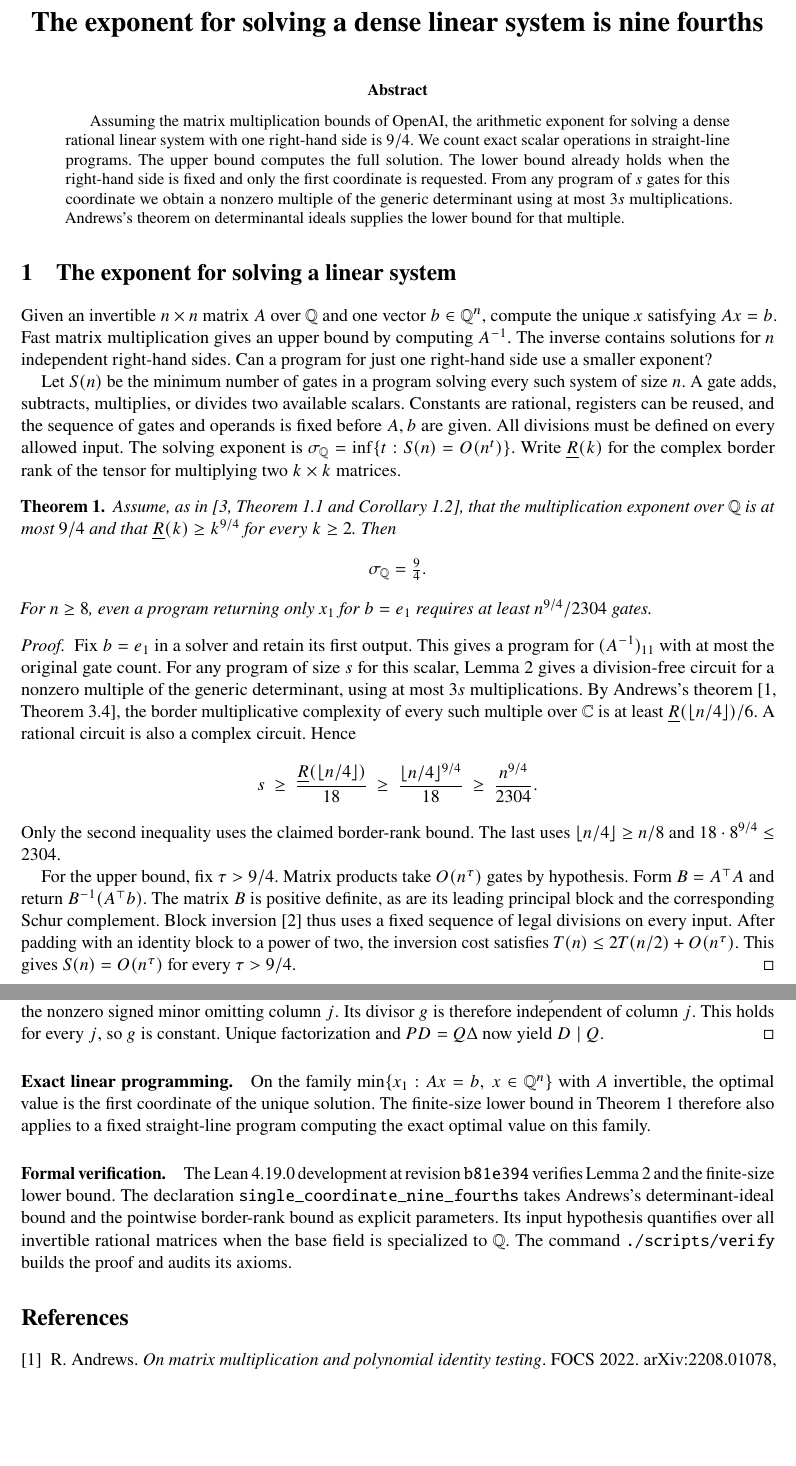
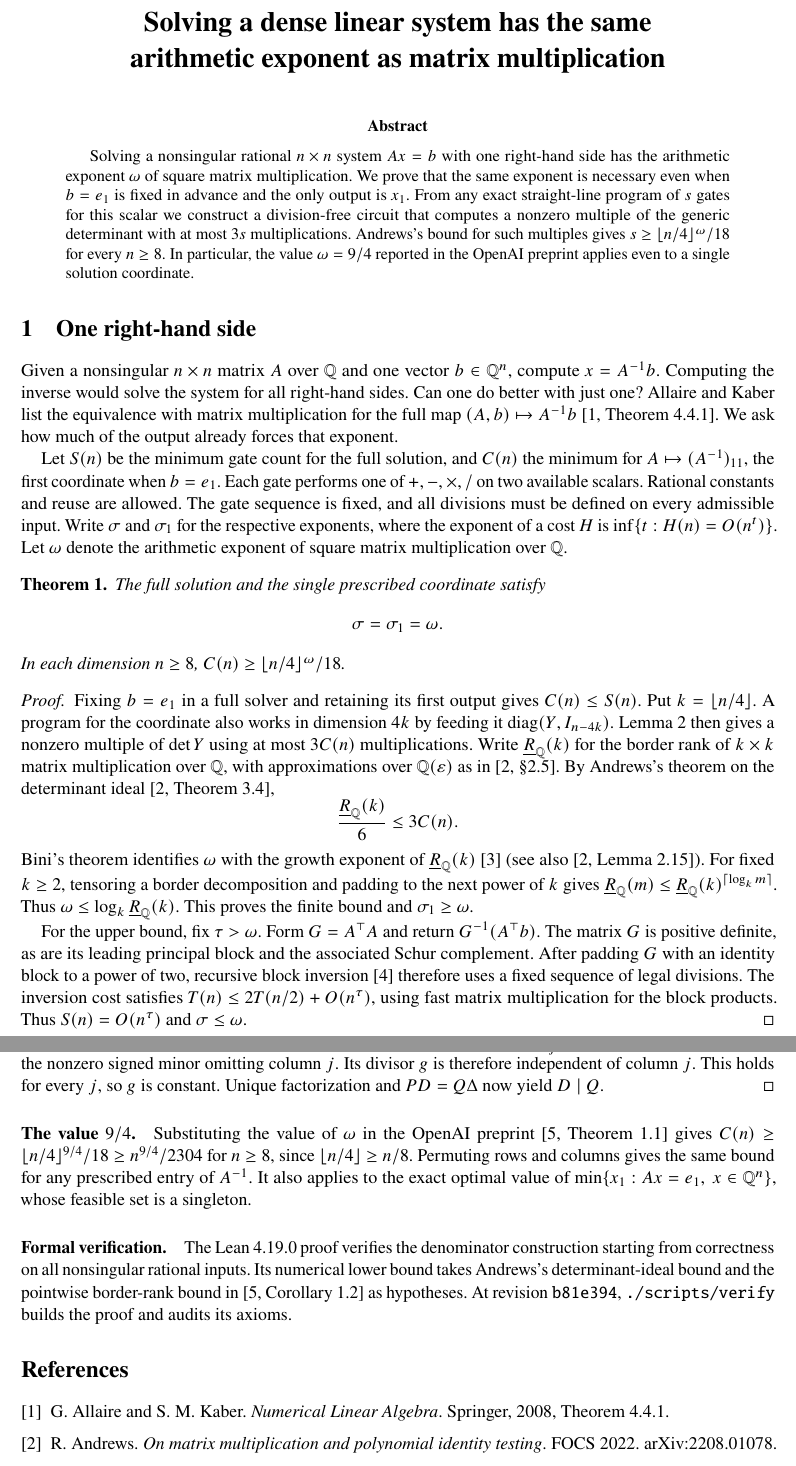
Before and after one commit to Thespica/cost-of-solving-a-linear-system, a LaTeX paper (paper/single-coordinate.tex): two parts of pages 1 and 2 of 2, joined at a grey line, cut at the place of the change, the shorter picture padded with empty space. Compiled offline with pdfLaTeX.

Commit message:
Prove the matrix multiplication exponent for a single solve coordinate

```diff
--- a/paper/single-coordinate.tex
+++ b/paper/single-coordinate.tex
@@ -5,13 +5,12 @@
 \usepackage[margin=1.04in,top=0.88in,bottom=0.90in]{geometry}
 \usepackage{microtype}
 \usepackage[hidelinks,pdfdisplaydoctitle]{hyperref}
-\hypersetup{pdftitle={The exponent for solving a dense linear system is nine fourths},
-  pdfsubject={The arithmetic exponent of exact dense linear system solving over the rationals}}
+\hypersetup{pdftitle={Solving a dense linear system has the same arithmetic exponent as matrix multiplication},
+  pdfsubject={Exact solution of a rational linear system with one right-hand side}}
 \newtheorem{theorem}{Theorem}
 \newtheorem{lemma}[theorem]{Lemma}
 \newcommand{\Q}{\mathbb{Q}}
-\newcommand{\C}{\mathbb{C}}
-\newcommand{\rk}{\underline{R}}
+\newcommand{\rankq}{\underline{R}_{\Q}}
 \newcommand{\floor}[1]{\lfloor #1\rfloor}
 \setlength{\parindent}{1.15em}
 \setlength{\emergencystretch}{1em}
@@ -20,74 +19,78 @@
 
 \begin{document}
 \begin{center}
-  {\LARGE\bfseries The exponent for solving a dense linear system is nine fourths\par}
+  {\LARGE\bfseries Solving a dense linear system has the same\\
+    arithmetic exponent as matrix multiplication\par}
 \end{center}
 \vspace{0.3em}
 
 \begin{abstract}
-Assuming the matrix multiplication bounds of OpenAI, the arithmetic exponent
-for solving a dense rational linear system with one right-hand side is \(9/4\).
-We count exact scalar operations in straight-line programs. The upper bound
-computes the full solution. The lower bound already holds when the right-hand
-side is fixed and only the first coordinate is requested. From any program
-of \(s\) gates for this coordinate we obtain a nonzero multiple of the generic
-determinant using at most \(3s\) multiplications. Andrews's theorem on
-determinantal ideals supplies the lower bound for that multiple.
+Solving a nonsingular rational \(n\times n\) system \(Ax=b\) with one right-hand
+side has the arithmetic exponent \(\omega\) of square matrix multiplication.
+We prove that the same exponent is necessary even when \(b=e_1\) is fixed
+in advance and the only output is \(x_1\). From any exact straight-line
+program of \(s\) gates for this scalar we construct a division-free circuit
+that computes a nonzero multiple of the generic determinant with at most
+\(3s\) multiplications. Andrews's bound for such multiples gives
+\(s\ge\floor{n/4}^{\omega}/18\) for every \(n\ge8\). In particular, the
+value \(\omega=9/4\) reported in the OpenAI preprint applies even to a
+single solution coordinate.
 \end{abstract}
 
-\section{The exponent for solving a linear system}
+\section{One right-hand side}
 
-Given an invertible \(n\times n\) matrix \(A\) over \(\Q\) and one vector
-\(b\in\Q^n\), compute the unique \(x\) satisfying \(Ax=b\).
-Fast matrix multiplication gives an upper bound by computing \(A^{-1}\).
-The inverse contains solutions for \(n\) independent right-hand sides.
-Can a program for just one right-hand side use a smaller exponent?
+Given a nonsingular \(n\times n\) matrix \(A\) over \(\Q\) and one vector
+\(b\in\Q^n\), compute \(x=A^{-1}b\). Computing the inverse would solve the system
+for all right-hand sides. Can one do better with just one? Allaire and
+Kaber list the equivalence with matrix multiplication for the full map
+\((A,b)\mapsto A^{-1}b\) \cite[Theorem~4.4.1]{allaire}. We ask how much
+of the output already forces that exponent.
 
-Let \(S(n)\) be the minimum number of gates in a program solving every such
-system of size \(n\). A gate adds, subtracts, multiplies, or divides two
-available scalars. Constants are rational, registers can be reused, and the
-sequence of gates and operands is fixed before \(A,b\) are given. All divisions
-must be defined on every allowed input. The solving exponent is
-\(\sigma_{\Q}=\inf\{t:S(n)=O(n^t)\}\).
-Write \(\rk(k)\) for the complex border rank of the tensor for multiplying
-two \(k\times k\) matrices.
+Let \(S(n)\) be the minimum gate count for the full solution, and \(C(n)\)
+the minimum for \(A\mapsto(A^{-1})_{11}\), the first coordinate when
+\(b=e_1\). Each gate performs one of \(+,-,\times,/\) on two available
+scalars. Rational constants and reuse are allowed. The gate sequence is
+fixed, and all divisions must be defined on every admissible input. Write
+\(\sigma\) and \(\sigma_1\) for the respective exponents, where the exponent
+of a cost \(H\) is \(\inf\{t:H(n)=O(n^t)\}\). Let \(\omega\) denote the
+arithmetic exponent of square matrix multiplication over \(\Q\).
 
 \begin{theorem}\label{thm:main}
-Assume, as in \cite[Theorem~1.1 and Corollary~1.2]{openai}, that the
-multiplication exponent over \(\Q\) is at most \(9/4\) and that
-\(\rk(k)\ge k^{9/4}\) for every \(k\ge2\). Then
+The full solution and the single prescribed coordinate satisfy
 \[
-                         \sigma_{\Q}=\tfrac94.
+                       \sigma=\sigma_1=\omega .
 \]
-For \(n\ge8\), even a program returning only \(x_1\) for \(b=e_1\) requires
-at least \(n^{9/4}/2304\) gates.
+In each dimension \(n\ge8\), \(C(n)\ge\floor{n/4}^{\omega}/18\).
 \end{theorem}
 
 \begin{proof}
-Fix \(b=e_1\) in a solver and retain its first output. This gives a program
-for \((A^{-1})_{11}\) with at most the original gate count. For any program
-of size \(s\) for this scalar, Lemma~\ref{lem:denominator} gives a division-free
-circuit for a nonzero multiple of the generic determinant, using at most
-\(3s\) multiplications. By Andrews's theorem \cite[Theorem~3.4]{andrews},
-the border multiplicative complexity of every such multiple over \(\C\)
-is at least \(\rk(\floor{n/4})/6\). A rational circuit is also a complex
-circuit. Hence
+Fixing \(b=e_1\) in a full solver and retaining its first output gives
+\(C(n)\le S(n)\). Put \(k=\floor{n/4}\). A program for the coordinate also
+works in dimension \(4k\) by feeding it \(\operatorname{diag}(Y,I_{n-4k})\).
+Lemma~\ref{lem:denominator} then gives a nonzero multiple of \(\det Y\)
+using at most \(3C(n)\) multiplications. Write \(\rankq(k)\) for the border
+rank of \(k\times k\) matrix multiplication over \(\Q\), with approximations
+over \(\Q(\varepsilon)\) as in \cite[\S2.5]{andrews}. By Andrews's
+theorem on the determinant ideal \cite[Theorem~3.4]{andrews},
 \[
-           s\ \ge\ \frac{\rk(\floor{n/4})}{18}
-             \ \ge\ \frac{\floor{n/4}^{9/4}}{18}
-             \ \ge\ \frac{n^{9/4}}{2304}.
+              \frac{\rankq(k)}{6}\le 3C(n).
 \]
-Only the second inequality uses the claimed border-rank bound. The last
-uses \(\floor{n/4}\ge n/8\) and \(18\cdot8^{9/4}\le2304\).
+Bini's theorem identifies \(\omega\) with the growth exponent of
+\(\rankq(k)\) \cite{bini} (see also \cite[Lemma~2.15]{andrews}).
+For fixed \(k\ge2\), tensoring a border decomposition
+and padding to the next power of \(k\) gives
+\(\rankq(m)\le\rankq(k)^{\lceil\log_k m\rceil}\). Thus
+\(\omega\le\log_k\rankq(k)\). This proves the finite bound and
+\(\sigma_1\ge\omega\).
 
-For the upper bound, fix \(\tau>9/4\). Matrix products take \(O(n^\tau)\)
-gates by hypothesis. Form \(B=A^\top A\) and return \(B^{-1}(A^\top b)\).
-The matrix \(B\) is positive definite, as are its leading principal block
-and the corresponding Schur complement. Block inversion \cite{bunch} thus
-uses a fixed sequence of legal divisions on every input. After padding with
-an identity block to a power of two, the inversion cost satisfies
-\(T(n)\le2T(n/2)+O(n^\tau)\). This gives \(S(n)=O(n^\tau)\) for every
-\(\tau>9/4\).
+For the upper bound, fix \(\tau>\omega\). Form \(G=A^\top A\) and return
+\(G^{-1}(A^\top b)\). The matrix \(G\) is positive definite, as are its
+leading principal block and the associated Schur complement.
+After padding \(G\) with an identity block to a power of two, recursive
+block inversion \cite{bunch} therefore uses a fixed sequence of legal
+divisions. The inversion cost satisfies \(T(n)\le2T(n/2)+O(n^\tau)\),
+using fast matrix multiplication for the block products. Thus
+\(S(n)=O(n^\tau)\) and \(\sigma\le\omega\).
 \end{proof}
 
 \newpage
@@ -134,26 +138,30 @@ every \(j\), so \(g\) is constant. Unique factorization and \(PD=Q\Delta\)
 now yield \(D\mid Q\).
 \end{proof}
 
-\paragraph{Exact linear programming.}
-On the family \(\min\{x_1:Ax=b,\ x\in\Q^n\}\) with \(A\) invertible,
-the optimal value is the first coordinate of the unique solution.
-The finite-size lower bound in Theorem~\ref{thm:main} therefore also
-applies to a fixed straight-line program computing the exact optimal value
-on this family.
+\paragraph{The value \(9/4\).}
+Substituting the value of \(\omega\) in the OpenAI preprint
+\cite[Theorem~1.1]{openai} gives \(C(n)\ge \floor{n/4}^{9/4}/18
+\ge n^{9/4}/2304\) for \(n\ge8\), since \(\floor{n/4}\ge n/8\).
+Permuting rows and columns gives the same bound for any prescribed entry
+of \(A^{-1}\). It also applies to the exact optimal value of
+\(\min\{x_1:Ax=e_1,\ x\in\Q^n\}\), whose feasible set is a singleton.
 
 \paragraph{Formal verification.}
-The Lean~4.19.0 development at revision \texttt{b81e394} verifies
-Lemma~\ref{lem:denominator} and the finite-size lower bound. The declaration
-\texttt{single\_coordinate\_nine\_fourths} takes Andrews's determinant-ideal
-bound and the pointwise border-rank bound as explicit parameters.
-Its input hypothesis quantifies over all invertible rational matrices
-when the base field is specialized to \(\Q\).
-The command \texttt{./scripts/verify} builds the proof and audits its axioms.
+The Lean~4.19.0 proof verifies the denominator construction starting from
+correctness on all nonsingular rational inputs. Its numerical lower bound
+takes Andrews's determinant-ideal bound and the pointwise border-rank
+bound in \cite[Corollary~1.2]{openai} as hypotheses. At revision
+\texttt{b81e394}, \texttt{./scripts/verify} builds the proof and audits its axioms.
 
 \begin{thebibliography}{9}
 \setlength{\itemsep}{0.12em}
+\bibitem{allaire} G.~Allaire and S.~M. Kaber.
+\href{https://doi.org/10.1007/978-0-387-68918-0}{\emph{Numerical Linear Algebra}}.
+Springer, 2008, Theorem~4.4.1.
 \bibitem{andrews} R.~Andrews. \emph{On matrix multiplication and polynomial
-identity testing}. FOCS 2022. \href{https://arxiv.org/pdf/2208.01078#page=14}{arXiv:2208.01078, Theorem~3.4}.
+identity testing}. FOCS 2022. \href{https://arxiv.org/abs/2208.01078}{arXiv:2208.01078}.
+\bibitem{bini} D.~Bini. \href{https://doi.org/10.1007/BF02575865}{\emph{Relations between
+exact and approximate bilinear algorithms. Applications}}. Calcolo 17 (1980), 87--97.
 \bibitem{bunch} J.~R. Bunch and J.~E. Hopcroft. \href{https://doi.org/10.1090/S0025-5718-1974-0331751-8}{\emph{Triangular factorization and inversion by fast matrix multiplication}}.
 Mathematics of Computation 28 (1974), 231--236.
 \bibitem{openai} OpenAI. \emph{The matrix multiplication exponent is nine fourths}.
```
Also changed, not shown: README.md, paper/single-coordinate.tex (5 more changed lines).
